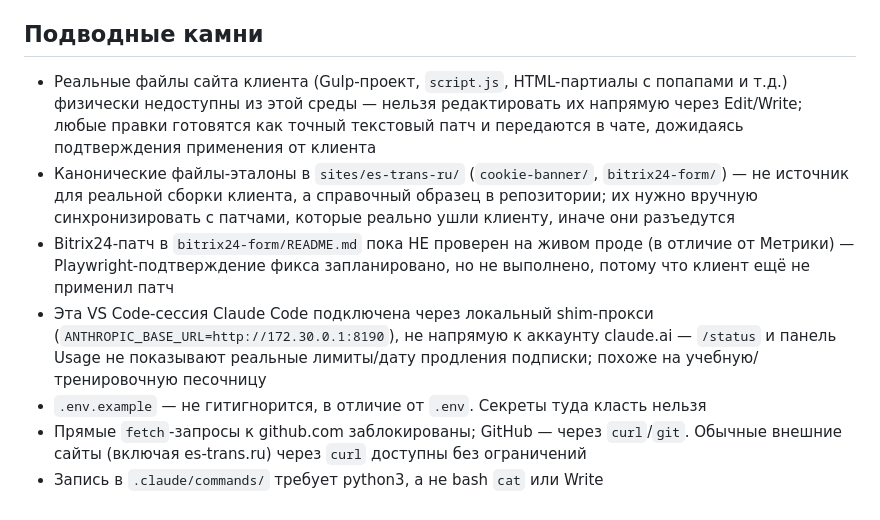
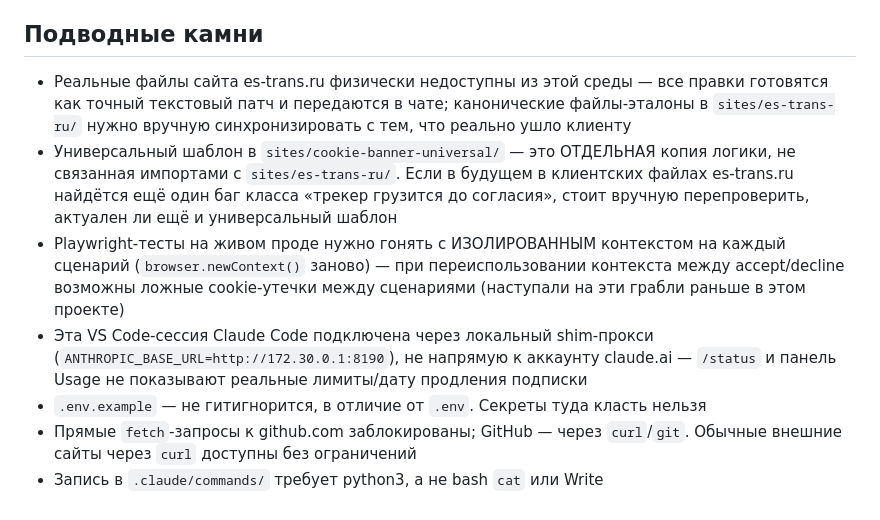
Before and after one commit to krutko77/website-customizer, a Markdown page: docs/last-session.md, the part around one of its changes. GitHub-like rendering.

```diff
--- a/docs/last-session.md
+++ b/docs/last-session.md
@@ -79,25 +92,27 @@
 
 ## Подводные камни
-- Реальные файлы сайта клиента (Gulp-проект, `script.js`, HTML-партиалы
-  с попапами и т.д.) физически недоступны из этой среды — нельзя
-  редактировать их напрямую через Edit/Write; любые правки готовятся как
-  точный текстовый патч и передаются в чате, дожидаясь подтверждения
-  применения от клиента
-- Канонические файлы-эталоны в `sites/es-trans-ru/` (`cookie-banner/`,
-  `bitrix24-form/`) — не источник для реальной сборки клиента, а
-  справочный образец в репозитории; их нужно вручную синхронизировать с
-  патчами, которые реально ушли клиенту, иначе они разъедутся
-- Bitrix24-патч в `bitrix24-form/README.md` пока НЕ проверен на живом
-  проде (в отличие от Метрики) — Playwright-подтверждение фикса
-  запланировано, но не выполнено, потому что клиент ещё не применил патч
+- Реальные файлы сайта es-trans.ru физически недоступны из этой среды
+  — все правки готовятся как точный текстовый патч и передаются в
+  чате; канонические файлы-эталоны в `sites/es-trans-ru/` нужно вручную
+  синхронизировать с тем, что реально ушло клиенту
+- Универсальный шаблон в `sites/cookie-banner-universal/` — это
+  ОТДЕЛЬНАЯ копия логики, не связанная импортами с
+  `sites/es-trans-ru/`. Если в будущем в клиентских файлах es-trans.ru
+  найдётся ещё один баг класса «трекер грузится до согласия», стоит
+  вручную перепроверить, актуален ли ещё и универсальный шаблон
+- Playwright-тесты на живом проде нужно гонять с ИЗОЛИРОВАННЫМ
+  контекстом на каждый сценарий (`browser.newContext()` заново) — при
+  переиспользовании контекста между accept/decline возможны ложные
+  cookie-утечки между сценариями (наступали на эти грабли раньше в
+  этом проекте)
 - Эта VS Code-сессия Claude Code подключена через локальный
-  shim-прокси (`ANTHROPIC_BASE_URL=http://172.30.0.1:8190`), не напрямую
-  к аккаунту claude.ai — `/status` и панель Usage не показывают реальные
-  лимиты/дату продления подписки; похоже на учебную/тренировочную
-  песочницу
+  shim-прокси (`ANTHROPIC_BASE_URL=http://172.30.0.1:8190`), не
+  напрямую к аккаунту claude.ai — `/status` и панель Usage не
+  показывают реальные лимиты/дату продления подписки
 - `.env.example` — не гитигнорится, в отличие от `.env`. Секреты туда
   класть нельзя
 - Прямые `fetch`-запросы к github.com заблокированы; GitHub — через
-  `curl`/`git`. Обычные внешние сайты (включая es-trans.ru) через `curl`
-  доступны без ограничений
-- Запись в `.claude/commands/` требует python3, а не bash `cat` или Write
+  `curl`/`git`. Обычные внешние сайты через `curl` доступны без
+  ограничений
+- Запись в `.claude/commands/` требует python3, а не bash `cat` или
+  Write
```
Also changed, not shown: other parts of docs/last-session.md (+77 -64 lines), docs/handoff.md (+5 -5 lines).
